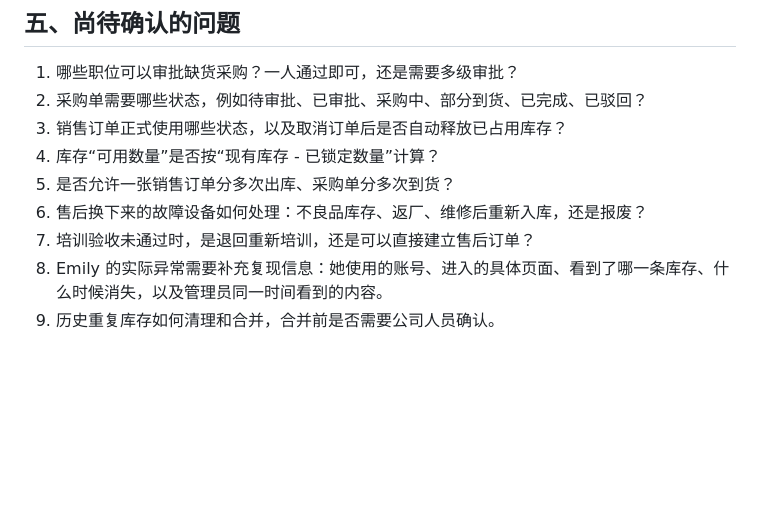
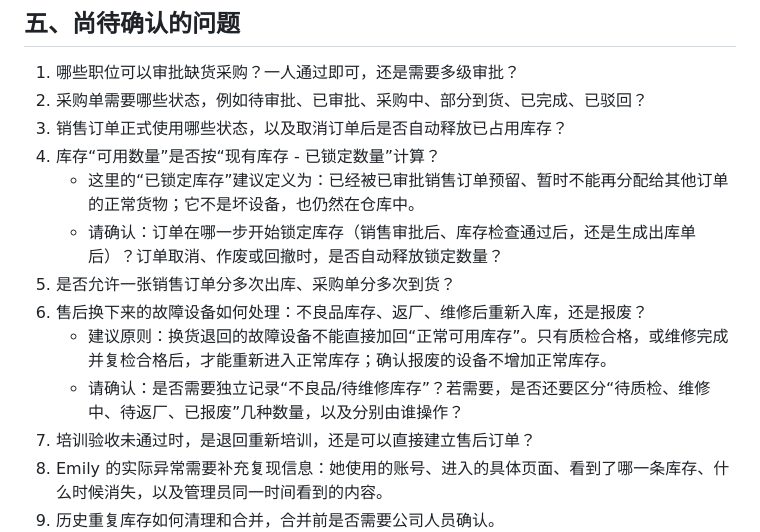
Before and after one commit to lzztmss/Hope-procurement-system, a Markdown page: docs/采购系统改造需求与待确认事项.md, the part around the change. Drawn GitHub-style; blank space fills up the shorter version.

Commit message:
docs: clarify locked and defective inventory questions

```diff
--- a/docs/采购系统改造需求与待确认事项.md
+++ b/docs/采购系统改造需求与待确认事项.md
@@ -142,8 +142,12 @@
 2. 采购单需要哪些状态，例如待审批、已审批、采购中、部分到货、已完成、已驳回？
 3. 销售订单正式使用哪些状态，以及取消订单后是否自动释放已占用库存？
 4. 库存“可用数量”是否按“现有库存 - 已锁定数量”计算？
+   - 这里的“已锁定库存”建议定义为：已经被已审批销售订单预留、暂时不能再分配给其他订单的正常货物；它不是坏设备，也仍然在仓库中。
+   - 请确认：订单在哪一步开始锁定库存（销售审批后、库存检查通过后，还是生成出库单后）？订单取消、作废或回撤时，是否自动释放锁定数量？
 5. 是否允许一张销售订单分多次出库、采购单分多次到货？
 6. 售后换下来的故障设备如何处理：不良品库存、返厂、维修后重新入库，还是报废？
+   - 建议原则：换货退回的故障设备不能直接加回“正常可用库存”。只有质检合格，或维修完成并复检合格后，才能重新进入正常库存；确认报废的设备不增加正常库存。
+   - 请确认：是否需要独立记录“不良品/待维修库存”？若需要，是否还要区分“待质检、维修中、待返厂、已报废”几种数量，以及分别由谁操作？
 7. 培训验收未通过时，是退回重新培训，还是可以直接建立售后订单？
 8. Emily 的实际异常需要补充复现信息：她使用的账号、进入的具体页面、看到了哪一条库存、什么时候消失，以及管理员同一时间看到的内容。
 9. 历史重复库存如何清理和合并，合并前是否需要公司人员确认。
```
